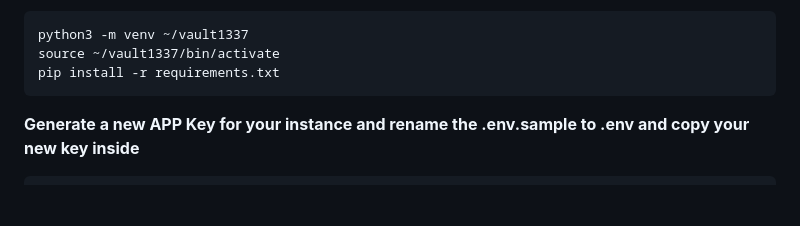
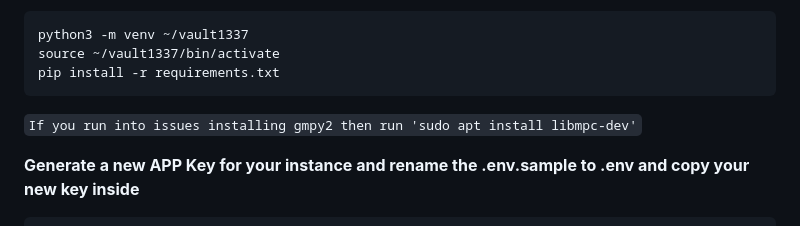
Before and after one commit to DanDreadless/Vault1337, a Markdown page: README.md, the part around the change. Rendered like a GitHub page; blank space fills up the shorter version.

````diff
--- a/README.md
+++ b/README.md
@@ -82,6 +82,7 @@ python3 -m venv ~/vault1337
 source ~/vault1337/bin/activate
 pip install -r requirements.txt
 ```
+`If you run into issues installing gmpy2 then run 'sudo apt install libmpc-dev'`
 
 **Generate a new APP Key for your instance and rename the .env.sample to .env and copy your new key inside**
 
````
